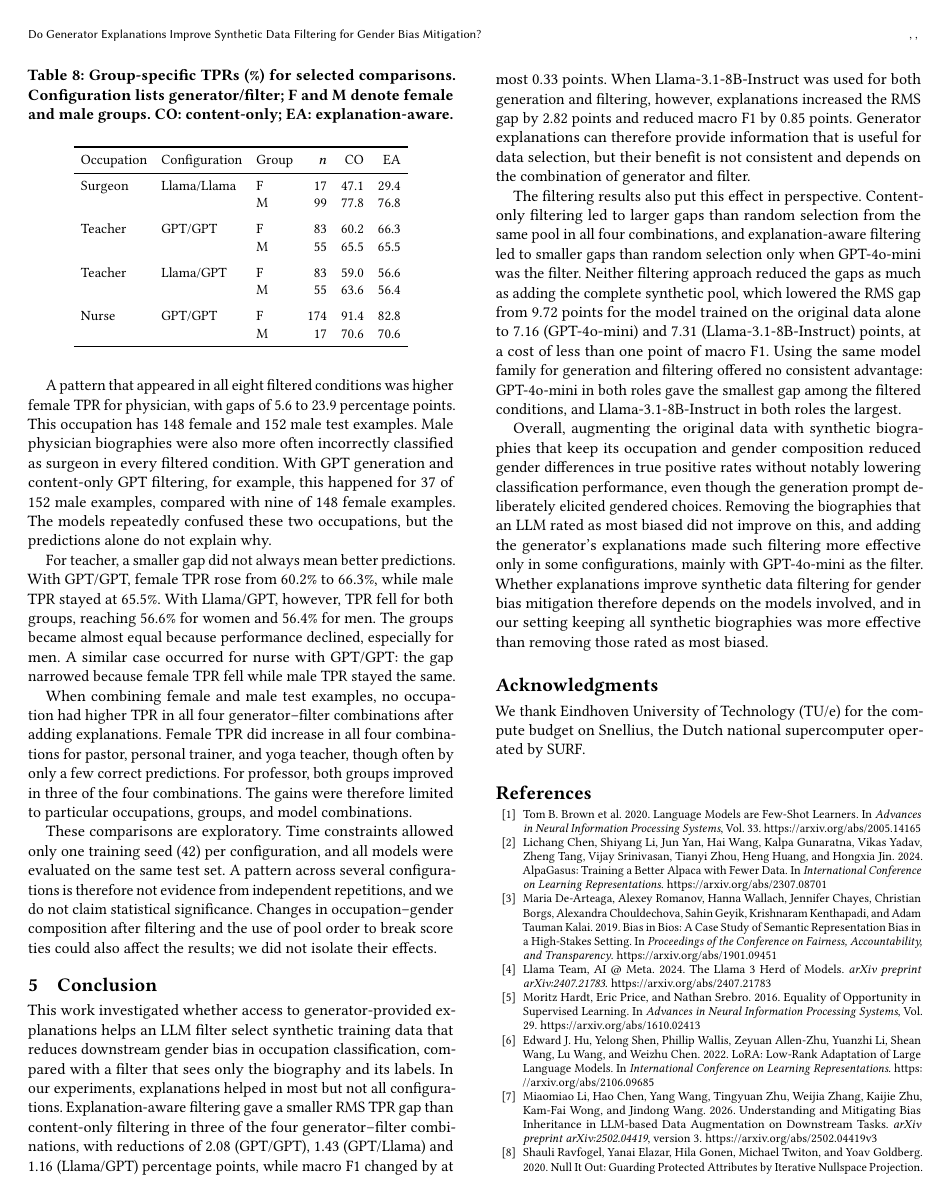
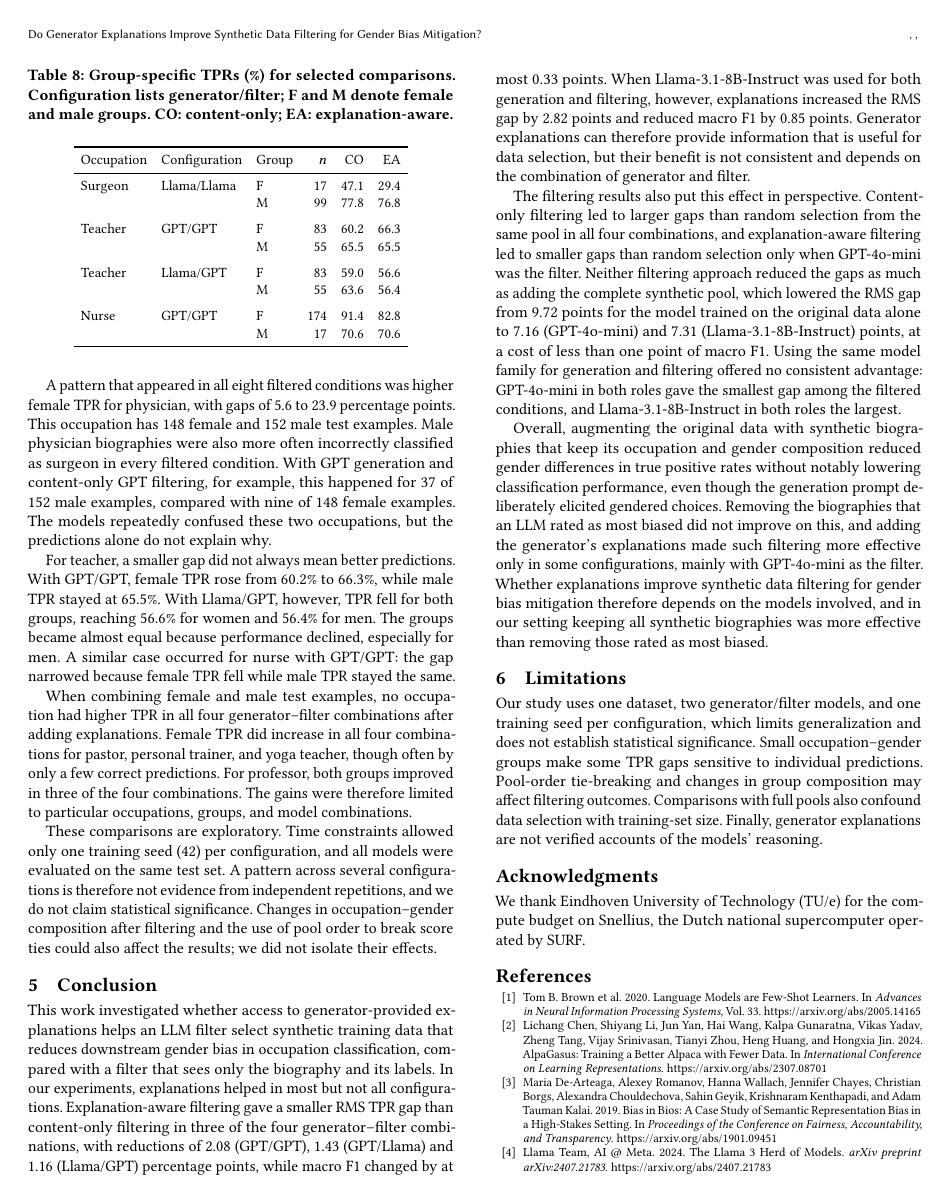
Before and after one commit to StefanDjurica420/ULLM_Team_1, a LaTeX paper (paper/main.tex): page 9 of 12. Compiled offline with pdfLaTeX.

Commit message:
Added Limitations section

```diff
--- a/paper/main.tex
+++ b/paper/main.tex
@@ -457,6 +457,11 @@ The filtering results also put this effect in perspective. Content-only filterin
 
 Overall, augmenting the original data with synthetic biographies that keep its occupation and gender composition reduced gender differences in true positive rates without notably lowering classification performance, even though the generation prompt deliberately elicited gendered choices. Removing the biographies that an LLM rated as most biased did not improve on this, and adding the generator's explanations made such filtering more effective only in some configurations, mainly with GPT-4o-mini as the filter. Whether explanations improve synthetic data filtering for gender bias mitigation therefore depends on the models involved, and in our setting keeping all synthetic biographies was more effective than removing those rated as most biased.
 
+\section{Limitations}
+\label{sec:limitations}
+
+Our study uses one dataset, two generator/filter models, and one training seed per configuration, which limits generalization and does not establish statistical significance. Small occupation--gender groups make some TPR gaps sensitive to individual predictions. Pool-order tie-breaking and changes in group composition may affect filtering outcomes. Comparisons with full pools also confound data selection with training-set size. Finally, generator explanations are not verified accounts of the models' reasoning.
+
 \begin{acks}
 We thank Eindhoven University of Technology (TU/e) for the compute budget on Snellius, the Dutch national supercomputer operated by SURF.
 \end{acks}
```
Also changed, not shown: paper/main.pdf, 6 other files.
